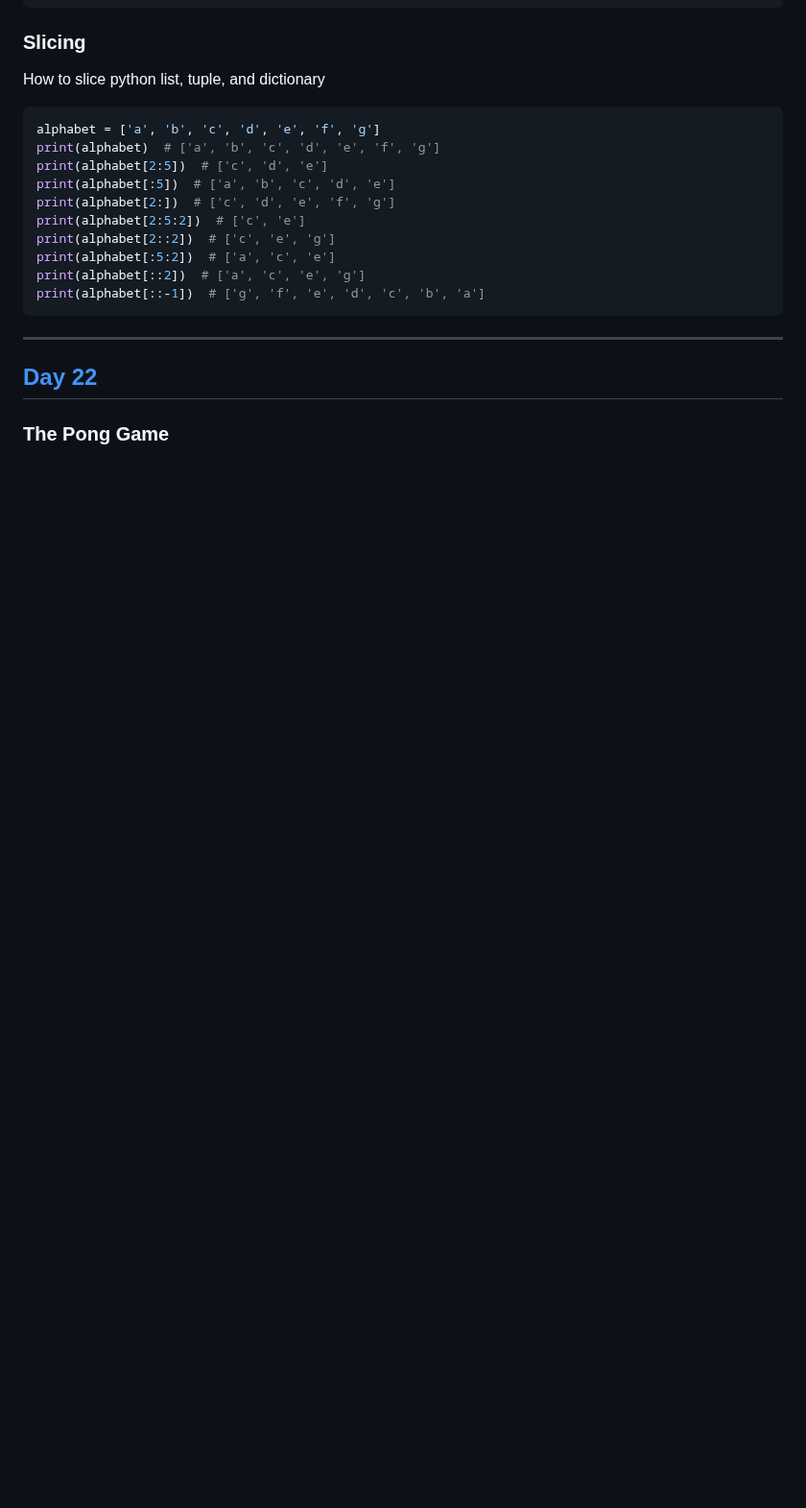
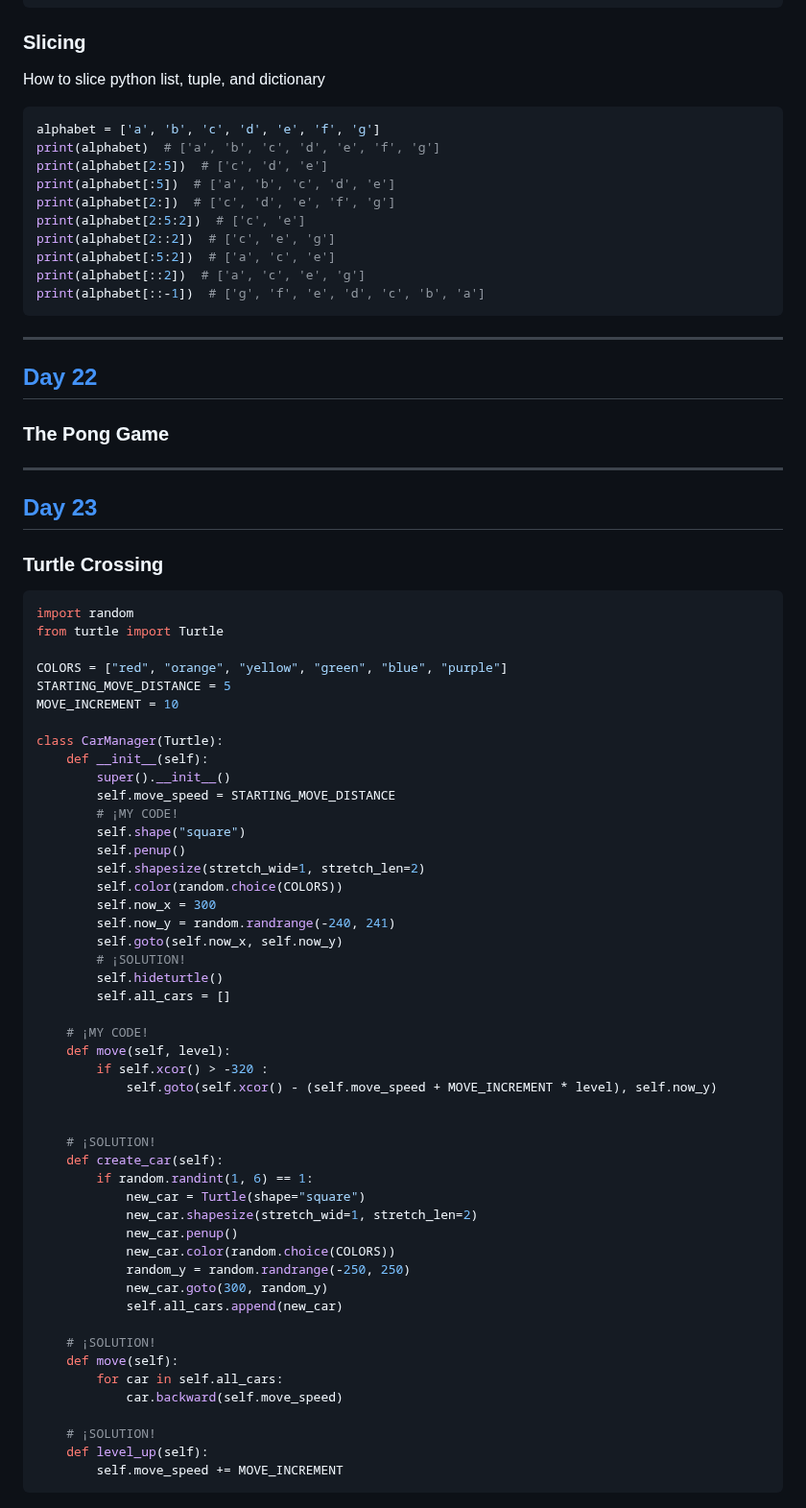
Before and after one commit to itisyijy/100Days4Python, a Markdown page: README.md, the part around the change. Shown at 96% size. Rendered like a GitHub page; blank space fills up the shorter version.

Commit message:
README : Day23 diff

````diff
--- a/README.md
+++ b/README.md
@@ -330,3 +330,57 @@ print(alphabet[::-1])  # ['g', 'f', 'e', 'd', 'c', 'b', 'a']
 
 ## [Day 22](https://github.com/itisyijy/100Days4Python/tree/0c3afe9cca52840d069bf7dff3731d31c50ad3d5/Day22)
 ### The Pong Game
+
+---
+## [Day 23](https://github.com/itisyijy/100Days4Python/tree/b9cc8a34aa53f2f13ab241fcf01c445f4d6c202b/Day23)
+### Turtle Crossing
+```python
+import random
+from turtle import Turtle
+
+COLORS = ["red", "orange", "yellow", "green", "blue", "purple"]
+STARTING_MOVE_DISTANCE = 5
+MOVE_INCREMENT = 10
+
+class CarManager(Turtle):
+    def __init__(self):
+        super().__init__()
+        self.move_speed = STARTING_MOVE_DISTANCE
+        # ¡MY CODE!
+        self.shape("square")
+        self.penup()
+        self.shapesize(stretch_wid=1, stretch_len=2)
+        self.color(random.choice(COLORS))
+        self.now_x = 300
+        self.now_y = random.randrange(-240, 241)
+        self.goto(self.now_x, self.now_y)
+        # ¡SOLUTION!
+        self.hideturtle()
+        self.all_cars = []
+
+    # ¡MY CODE!
+    def move(self, level):
+        if self.xcor() > -320 :
+            self.goto(self.xcor() - (self.move_speed + MOVE_INCREMENT * level), self.now_y)
+
+
+    # ¡SOLUTION!
+    def create_car(self):
+        if random.randint(1, 6) == 1:
+            new_car = Turtle(shape="square")
+            new_car.shapesize(stretch_wid=1, stretch_len=2)
+            new_car.penup()
+            new_car.color(random.choice(COLORS))
+            random_y = random.randrange(-250, 250)
+            new_car.goto(300, random_y)
+            self.all_cars.append(new_car)
+
+    # ¡SOLUTION!
+    def move(self):
+        for car in self.all_cars:
+            car.backward(self.move_speed)
+
+    # ¡SOLUTION!
+    def level_up(self):
+        self.move_speed += MOVE_INCREMENT
+```
````
